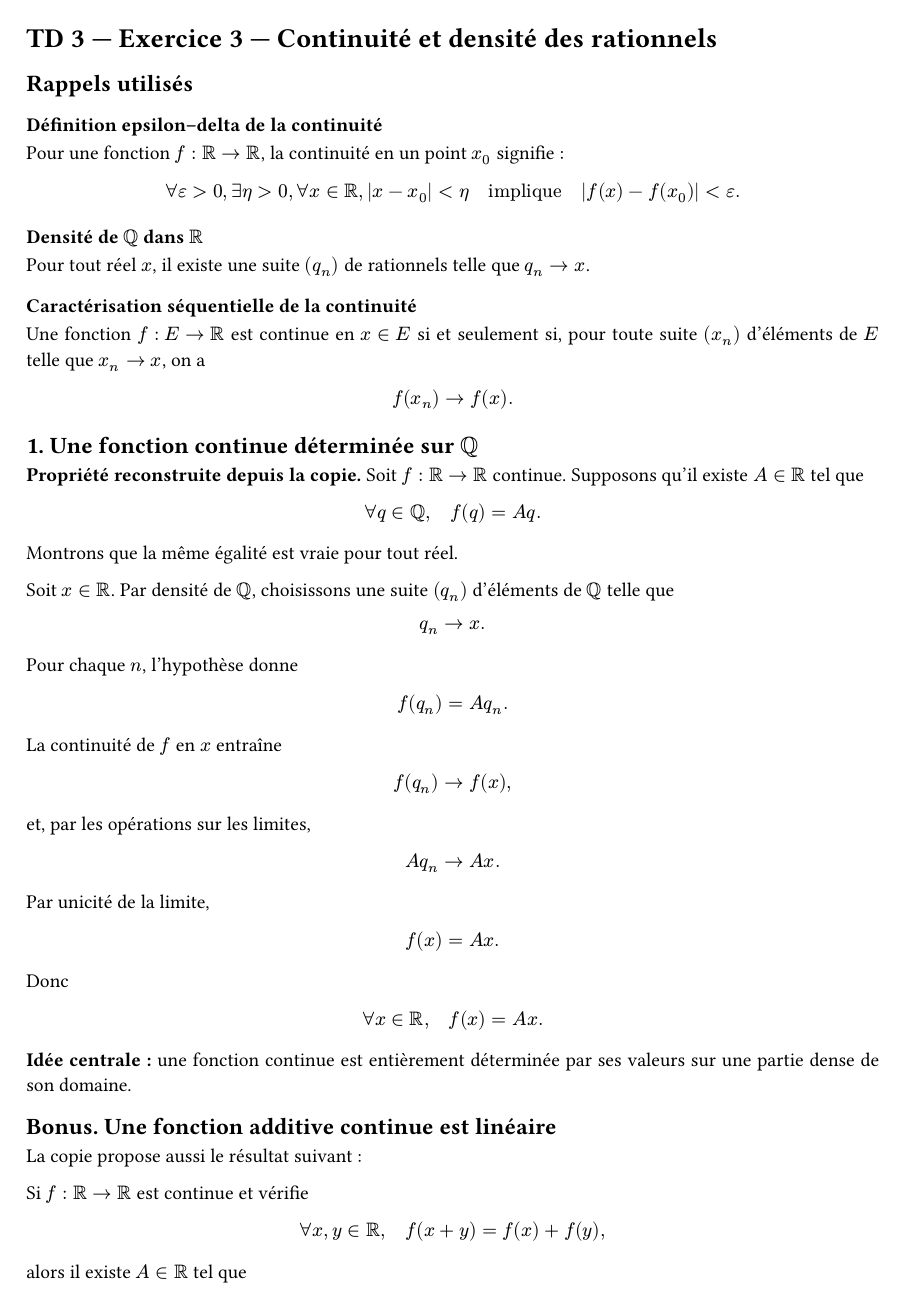
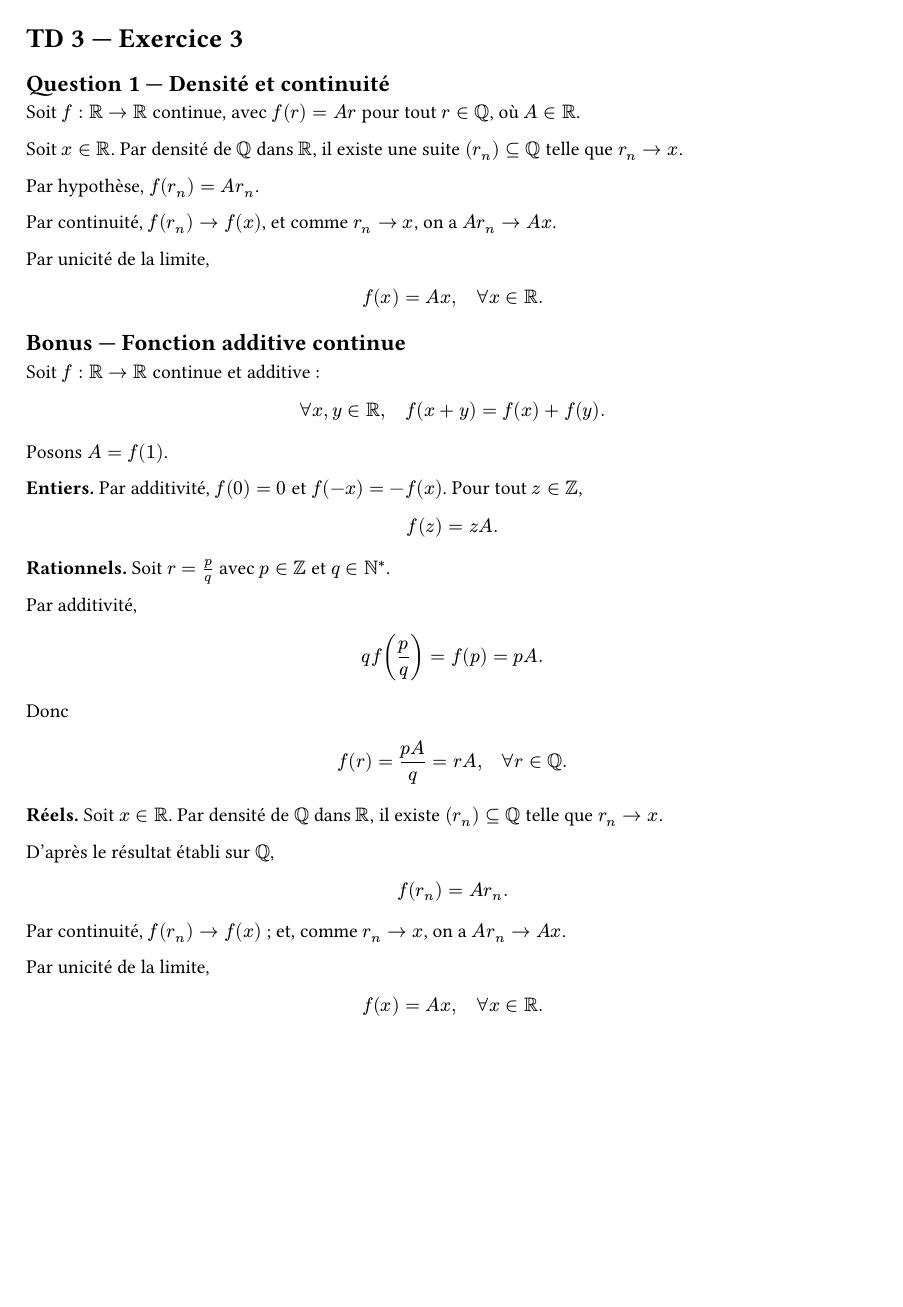
Before and after one commit to yxorcist/MIDL, a Typst document (05_fonctions_variable_reelle/TD/fiche03/exercices/ex03.typ): page 1 of 2 before the commit and the whole page after it. Compiled offline with Typst 0.15.

Commit message:
FVR TD03 ex03: finalize density and additive-function proofs from handwritten work

```diff
--- a/05_fonctions_variable_reelle/TD/fiche03/exercices/ex03.typ
+++ b/05_fonctions_variable_reelle/TD/fiche03/exercices/ex03.typ
@@ -1,19 +1,17 @@
 // source-confidence: high
-// source-note: énoncé officiel TD03_continuite.pdf exercice 3 ; photo 11486 et bonus manuscrit.
-// source-verification: la question principale figure dans le PDF officiel ; le bonus sur les fonctions additives provient uniquement des notes manuscrites.
-// source-reconstruction: justification des arguments de densité, de continuité et d'additivité.
+// source-note: TD03 exercice 3 et bonus ; preuves adaptées aux copies manuscrites validées le 2026-11-08.
+// source-verification: la continuité donne f(r_n)->f(x) et la relation sur QQ donne f(r_n)=A r_n->A x.
 
 #set page(paper: "a4", margin: 2cm)
 #set text(lang: "fr", size: 11pt)
 #set par(justify: true, leading: 0.65em)
 
-= TD 3 — Exercice 3 — Continuité et densité des rationnels
+= TD 3 — Exercice 3
 
-== Rappels utilisés
+== Question 1 — Densité et continuité
 
-=== Définition epsilon–delta de la continuité
+Soit $f:RR -> RR$ continue, avec $f(r)=A r$ pour tout $r in QQ$, où $A in RR$.
 
-Pour une fonction $f:RR -> RR$, la continuité en un point $x_0$ signifie :
+Soit $x in RR$. Par densité de $QQ$ dans $RR$, il existe une suite $(r_n) subset.eq QQ$ telle que $r_n -> x$.
 
-$
-forall epsilon>0,
+Par hypothèse, $f(r_n)=A r_n$.
@@ -26,80 +18,54 @@ $
 
-=== Densité de $QQ$ dans $RR$
-
-Pour tout réel $x$, il existe une suite $(q_n)$ de rationnels telle que $q_n->x$.
-
-=== Caractérisation séquentielle de la continuité
-
-Une fonction $f:E->RR$ est continue en $x in E$ si et seulement si, pour toute suite $(x_n)$ d'éléments de $E$ telle que $x_n->x$, on a
-
-$
-f(x_n)->f(x).
-$
-
-== 1. Une fonction continue déterminée sur $QQ$
-
-*Propriété reconstruite depuis la copie.* Soit $f:RR->RR$ continue. Supposons qu'il existe $A in RR$ tel que
-
-$
-forall q in QQ,
-quad f(q)=A q.
-$
-
-Montrons que la même égalité est vraie pour tout réel.
-
-Soit $x in RR$. Par densité de $QQ$, choisissons une suite $(q_n)$ d'éléments de $QQ$ telle que
-
-$
-q_n->x.
-$
-
-Pour chaque $n$, l'hypothèse donne
-
-$
-f(q_n)=A q_n.
-$
-
-La continuité de $f$ en $x$ entraîne
-
-$
-f(q_n)->f(x),
-$
-
-et, par les opérations sur les limites,
-
-$
-A q_n->A x.
-$
+Par continuité, $f(r_n)->f(x)$, et comme $r_n->x$, on a $A r_n->A x$.
 
 Par unicité de la limite,
 
 $
-f(x)=A x.
+f(x)=A x, quad forall x in RR.
+$
+
+== Bonus — Fonction additive continue
+
+Soit $f:RR -> RR$ continue et additive :
+
+$
+forall x,y in RR, quad f(x+y)=f(x)+f(y).
+$
+
+Posons $A=f(1)$.
+
+*Entiers.* Par additivité, $f(0)=0$ et $f(-x)=-f(x)$. Pour tout $z in ZZ$,
+
+$
+f(z)=z A.
+$
+
+*Rationnels.* Soit $r=p/q$ avec $p in ZZ$ et $q in NN^*$.
+
+Par additivité,
+
+$
+q f(p/q)=f(p)=p A.
 $
 
 Donc
 
 $
-forall x in RR,
-quad f(x)=A x.
+f(r)=frac(p A,q)=r A, quad forall r in QQ.
 $
 
-*Idée centrale :* une fonction continue est entièrement déterminée par ses valeurs sur une partie dense de son domaine.
+*Réels.* Soit $x in RR$. Par densité de $QQ$ dans $RR$, il existe $(r_n) subset.eq QQ$ telle que $r_n->x$.
 
-== Bonus. Une fonction additive continue est linéaire
-
-La copie propose aussi le résultat suivant :
-
-Si $f:RR->RR$ est continue et vérifie
+D'après le résultat établi sur $QQ$,
 
 $
-forall x,y in RR,
-quad f(x+y)=f(x)+f(y),
+f(r_n)=A r_n.
 $
 
-alors il existe $A in RR$ tel que
+Par continuité, $f(r_n)->f(x)$ ; et, comme $r_n->x$, on a $A r_n->A x$.
+
+Par unicité de la limite,
 
 $
-forall x in RR,
-quad f(x)=A x.
+f(x)=A x, quad forall x in RR.
 $
@@ -138,8 +71,0 @@ $
-f(q)=q A.
-$
-
-L'égalité est ainsi établie sur $QQ$. On applique maintenant la première question et la continuité de $f$ pour conclure
-
-$
-forall x in RR,
-quad f(x)=A x.
```
Also changed, not shown: 05_fonctions_variable_reelle/TD/fiche03/exercices/ex03.typ (51 more changed lines).
